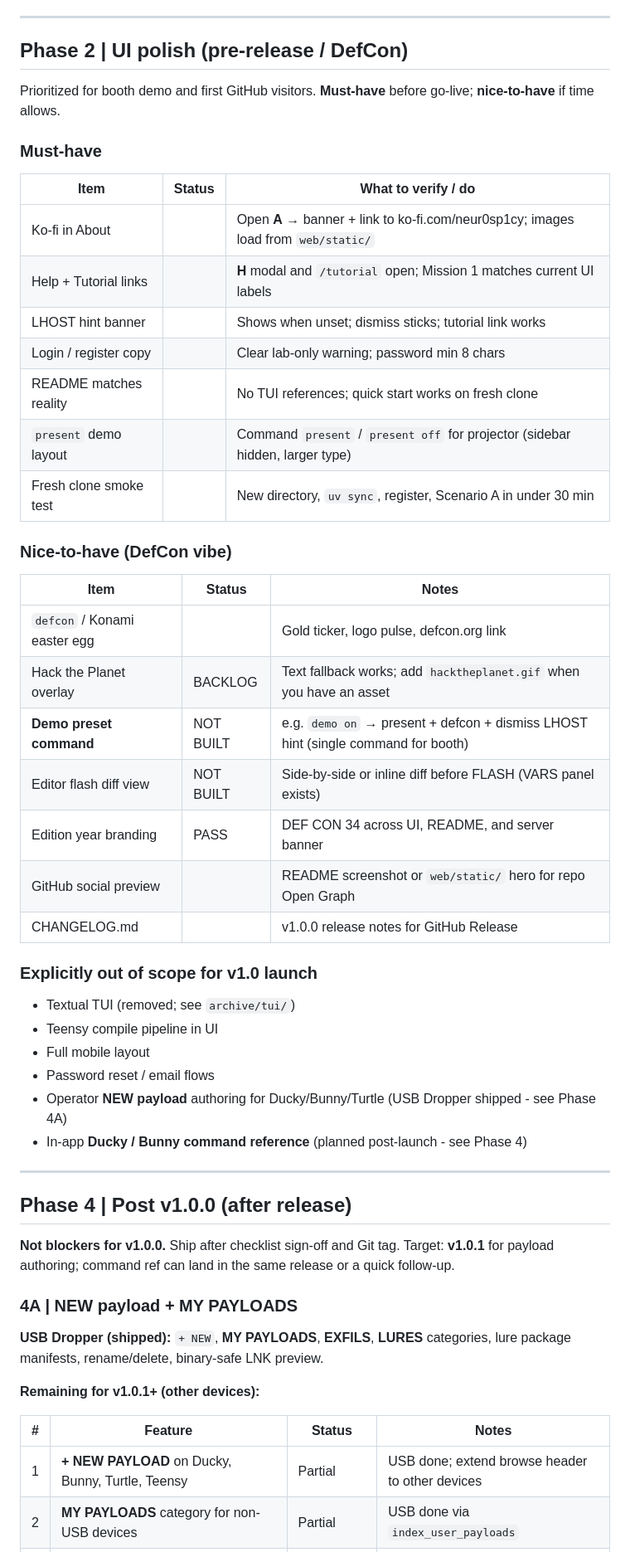
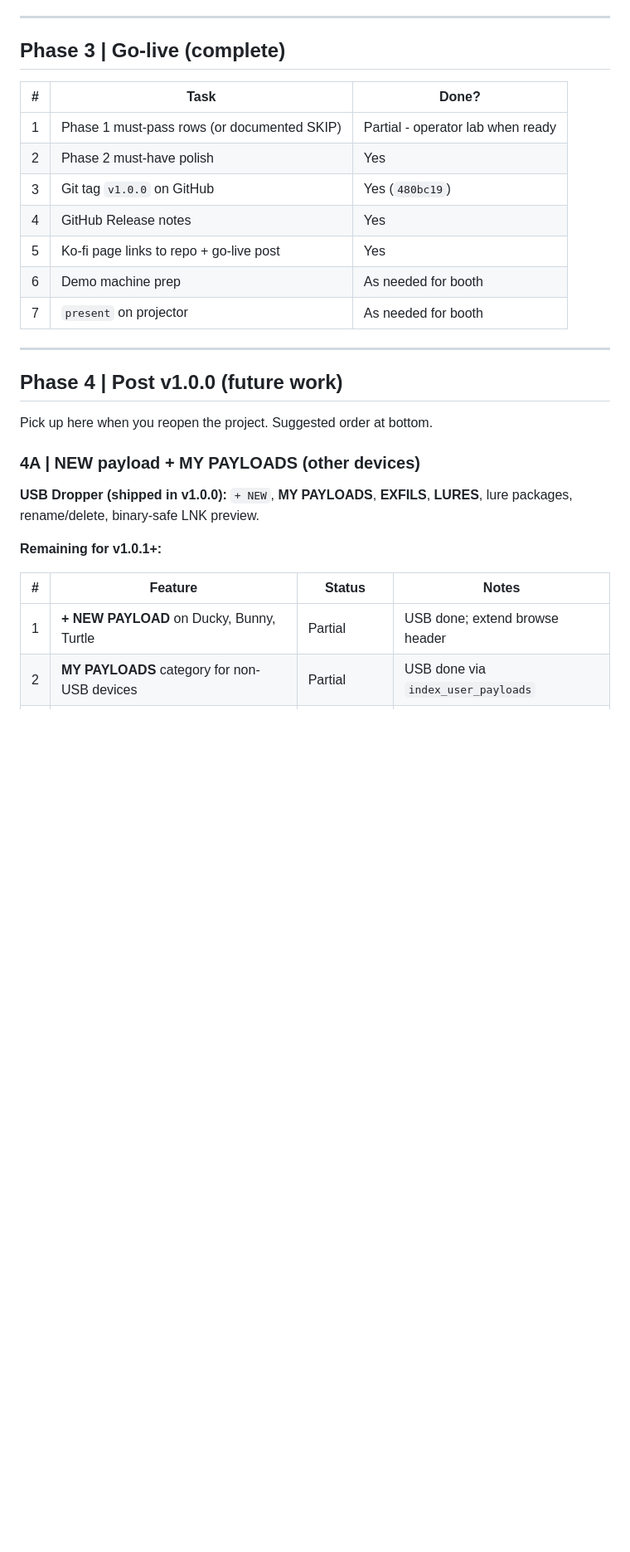
Before and after one commit to neur0sp1cy/TSK, a Markdown page: RELEASE_ROADMAP.md, the part around one of its changes. Shown at 83% size. GitHub-like rendering; blank space fills up the shorter version.

```diff
--- a/RELEASE_ROADMAP.md
+++ b/RELEASE_ROADMAP.md
@@ -66,58 +29,33 @@ Use [TESTING_CHECKLIST.md](TESTING_CHECKLIST.md) sections **0-12, 17** for the f
 
 ---
 
-## Phase 2 | UI polish (pre-release / DefCon)
+## Phase 3 | Go-live (complete)
 
-Prioritized for booth demo and first GitHub visitors. **Must-have** before go-live; **nice-to-have** if time allows.
-
-### Must-have
-
-| Item | Status | What to verify / do |
-|------|--------|---------------------|
-| Ko-fi in About | | Open **A** → banner + link to ko-fi.com/neur0sp1cy; images load from `web/static/` |
-| Help + Tutorial links | | **H** modal and `/tutorial` open; Mission 1 matches current UI labels |
-| LHOST hint banner | | Shows when unset; dismiss sticks; tutorial link works |
-| Login / register copy | | Clear lab-only warning; password min 8 chars |
-| README matches reality | | No TUI references; quick start works on fresh clone |
-| `present` demo layout | | Command `present` / `present off` for projector (sidebar hidden, larger type) |
-| Fresh clone smoke test | | New directory, `uv sync`, register, Scenario A in under 30 min |
-
-### Nice-to-have (DefCon vibe)
-
-| Item | Status | Notes |
-|------|--------|-------|
-| `defcon` / Konami easter egg | | Gold ticker, logo pulse, defcon.org link |
-| Hack the Planet overlay | BACKLOG | Text fallback works; add `hacktheplanet.gif` when you have an asset |
-| **Demo preset command** | NOT BUILT | e.g. `demo on` → present + defcon + dismiss LHOST hint (single command for booth) |
-| Editor flash diff view | NOT BUILT | Side-by-side or inline diff before FLASH (VARS panel exists) |
-| Edition year branding | PASS | DEF CON 34 across UI, README, and server banner |
-| GitHub social preview | | README screenshot or `web/static/` hero for repo Open Graph |
-| CHANGELOG.md | | v1.0.0 release notes for GitHub Release |
-
-### Explicitly out of scope for v1.0 launch
-
-- Textual TUI (removed; see `archive/tui/`)
-- Teensy compile pipeline in UI
-- Full mobile layout
-- Password reset / email flows
-- Operator **NEW payload** authoring for Ducky/Bunny/Turtle (USB Dropper shipped - see Phase 4A)
-- In-app **Ducky / Bunny command reference** (planned post-launch - see Phase 4)
+| # | Task | Done? |
+|---|------|-------|
+| 1 | Phase 1 must-pass rows (or documented SKIP) | Partial - operator lab when ready |
+| 2 | Phase 2 must-have polish | Yes |
+| 3 | Git tag `v1.0.0` on GitHub | Yes (`480bc19`) |
+| 4 | GitHub Release notes | Yes |
+| 5 | Ko-fi page links to repo + go-live post | Yes |
+| 6 | Demo machine prep | As needed for booth |
+| 7 | `present` on projector | As needed for booth |
 
 ---
 
-## Phase 4 | Post v1.0.0 (after release)
+## Phase 4 | Post v1.0.0 (future work)
 
-**Not blockers for v1.0.0.** Ship after checklist sign-off and Git tag. Target: **v1.0.1** for payload authoring; command ref can land in the same release or a quick follow-up.
+Pick up here when you reopen the project. Suggested order at bottom.
 
-### 4A | NEW payload + MY PAYLOADS
+### 4A | NEW payload + MY PAYLOADS (other devices)
 
-**USB Dropper (shipped):** `+ NEW`, **MY PAYLOADS**, **EXFILS**, **LURES** categories, lure package manifests, rename/delete, binary-safe LNK preview.
+**USB Dropper (shipped in v1.0.0):** `+ NEW`, **MY PAYLOADS**, **EXFILS**, **LURES**, lure packages, rename/delete, binary-safe LNK preview.
 
-**Remaining for v1.0.1+ (other devices):**
+**Remaining for v1.0.1+:**
 
 | # | Feature | Status | Notes |
 |---|---------|--------|-------|
-| 1 | **+ NEW PAYLOAD** on Ducky, Bunny, Turtle, Teensy | Partial | USB done; extend browse header to other devices |
+| 1 | **+ NEW PAYLOAD** on Ducky, Bunny, Turtle | Partial | USB done; extend browse header |
 | 2 | **MY PAYLOADS** category for non-USB devices | Partial | USB done via `index_user_payloads` |
 | 3 | **SAVE TO LIBRARY** in editor | Shipped (USB) | Repo paths save-as to MY PAYLOADS |
 | 4 | **Repo-safe saves** | Shipped | No silent overwrite of cloned repos |
```
Also changed, not shown: other parts of RELEASE_ROADMAP.md (+101 -165 lines).
